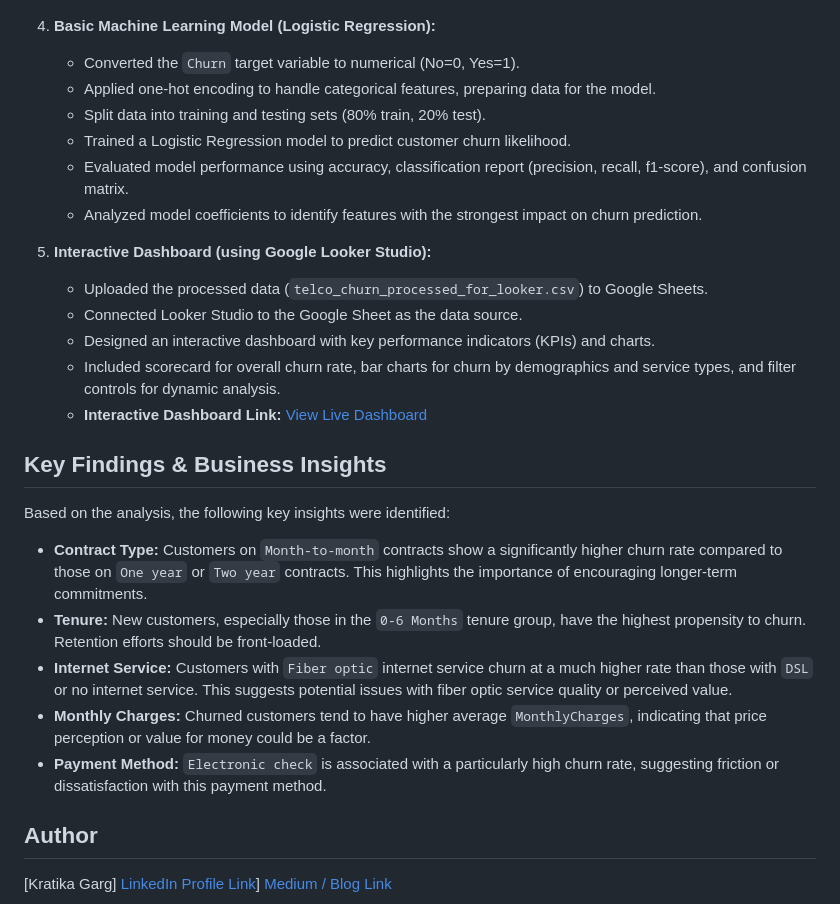
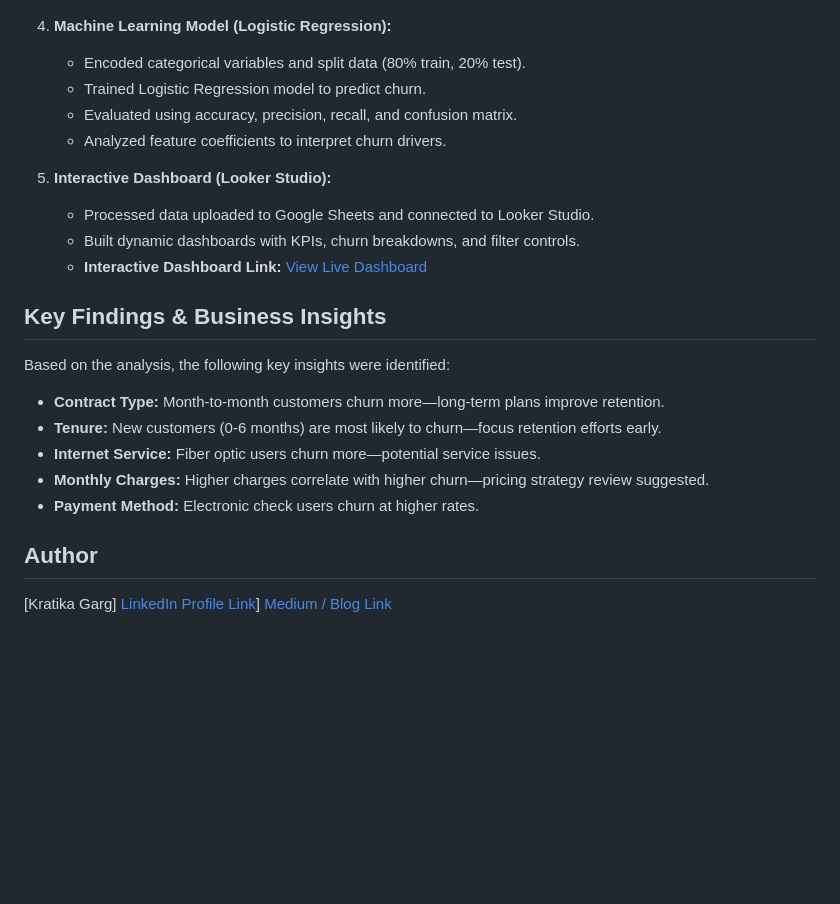
Before and after one commit to kratikaatgithub/telco-customer-churn-analysis, a Markdown page: README.md, the part around one of its changes. Drawn GitHub-style; blank space fills up the shorter version.

```diff
--- a/README.md
+++ b/README.md
@@ -48,18 +37,14 @@ The repository is organized as follows:
         ![Churn by Contract Type](https://github.com/kratikaatgithub/telco-customer-churn-analysis/blob/main/screenshot/Churn%20by%20Contract%20Type.jpg)
 
-4.  **Basic Machine Learning Model (Logistic Regression):**
-    * Converted the `Churn` target variable to numerical (No=0, Yes=1).
-    * Applied one-hot encoding to handle categorical features, preparing data for the model.
-    * Split data into training and testing sets (80% train, 20% test).
-    * Trained a Logistic Regression model to predict customer churn likelihood.
-    * Evaluated model performance using accuracy, classification report (precision, recall, f1-score), and confusion matrix.
-    * Analyzed model coefficients to identify features with the strongest impact on churn prediction.
+4.  **Machine Learning Model (Logistic Regression):**
+    * Encoded categorical variables and split data (80% train, 20% test).
+    * Trained Logistic Regression model to predict churn.
+    * Evaluated using accuracy, precision, recall, and confusion matrix.
+    * Analyzed feature coefficients to interpret churn drivers.
 
-5.  **Interactive Dashboard (using Google Looker Studio):**
-    * Uploaded the processed data (`telco_churn_processed_for_looker.csv`) to Google Sheets.
-    * Connected Looker Studio to the Google Sheet as the data source.
-    * Designed an interactive dashboard with key performance indicators (KPIs) and charts.
-    * Included scorecard for overall churn rate, bar charts for churn by demographics and service types, and filter controls for dynamic analysis.
+5.  **Interactive Dashboard (Looker Studio):**
+    * Processed data uploaded to Google Sheets and connected to Looker Studio.
+    * Built dynamic dashboards with KPIs, churn breakdowns, and filter controls.
     * **Interactive Dashboard Link:** [View Live Dashboard](https://lookerstudio.google.com/u/0/reporting/0b5cb7b1-dc0c-475a-b5ab-9f63e0048543/page/irqOF)
 
 
@@ -67,11 +52,11 @@ The repository is organized as follows:
 
 Based on the analysis, the following key insights were identified:
 
-* **Contract Type:** Customers on `Month-to-month` contracts show a significantly higher churn rate compared to those on `One year` or `Two year` contracts. This highlights the importance of encouraging longer-term commitments.
-* **Tenure:** New customers, especially those in the `0-6 Months` tenure group, have the highest propensity to churn. Retention efforts should be front-loaded.
-* **Internet Service:** Customers with `Fiber optic` internet service churn at a much higher rate than those with `DSL` or no internet service. This suggests potential issues with fiber optic service quality or perceived value.
-* **Monthly Charges:** Churned customers tend to have higher average `MonthlyCharges`, indicating that price perception or value for money could be a factor.
-* **Payment Method:** `Electronic check` is associated with a particularly high churn rate, suggesting friction or dissatisfaction with this payment method.
+* **Contract Type:** Month-to-month customers churn more—long-term plans improve retention.
+* **Tenure:** New customers (0-6 months) are most likely to churn—focus retention efforts early.
+* **Internet Service:** Fiber optic users churn more—potential service issues.
+* **Monthly Charges:** Higher charges correlate with higher churn—pricing strategy review suggested.
+* **Payment Method:** Electronic check users churn at higher rates.
 
 
 ## Author
```
Also changed, not shown: other parts of README.md (+14 -25 lines).
